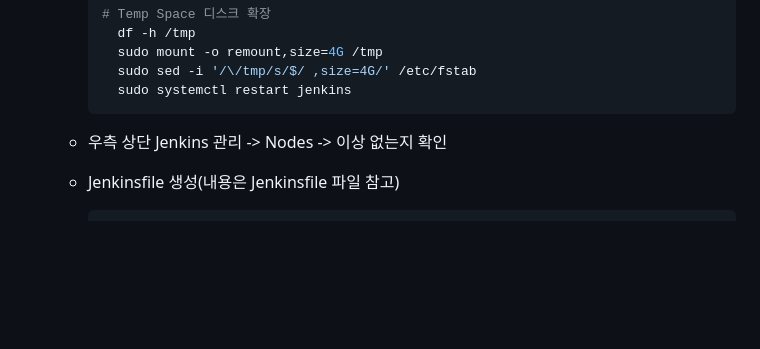
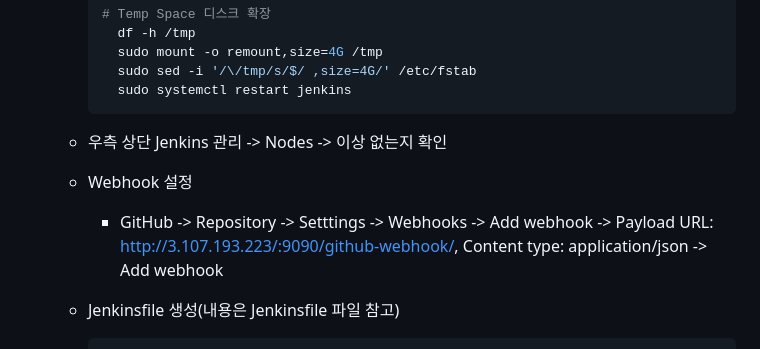
Before and after one commit to INgenious-with/devops-lab-ec2, a Markdown page: README.md, the part around the change. Drawn GitHub-style; blank space fills up the shorter version.

Commit message:
README.md 수정

````diff
--- a/README.md
+++ b/README.md
@@ -302,6 +302,9 @@ sudo cat /var/lib/jenkins/secrets/initialAdminPassword
           ```
 
     -   우측 상단 Jenkins 관리 -> Nodes -> 이상 없는지 확인
+    -   Webhook 설정
+        - GitHub -> Repository -> Setttings -> Webhooks -> Add webhook -> Payload URL: http://3.107.193.223/:9090/github-webhook/, Content type: application/json -> Add webhook
+
     -   Jenkinsfile 생성(내용은 Jenkinsfile 파일 참고)
           ```bash
           cd ~/devops-lab-ec2  # 디렉터리 이동, JenkinsFile 해당 경로로 옮기기
````
